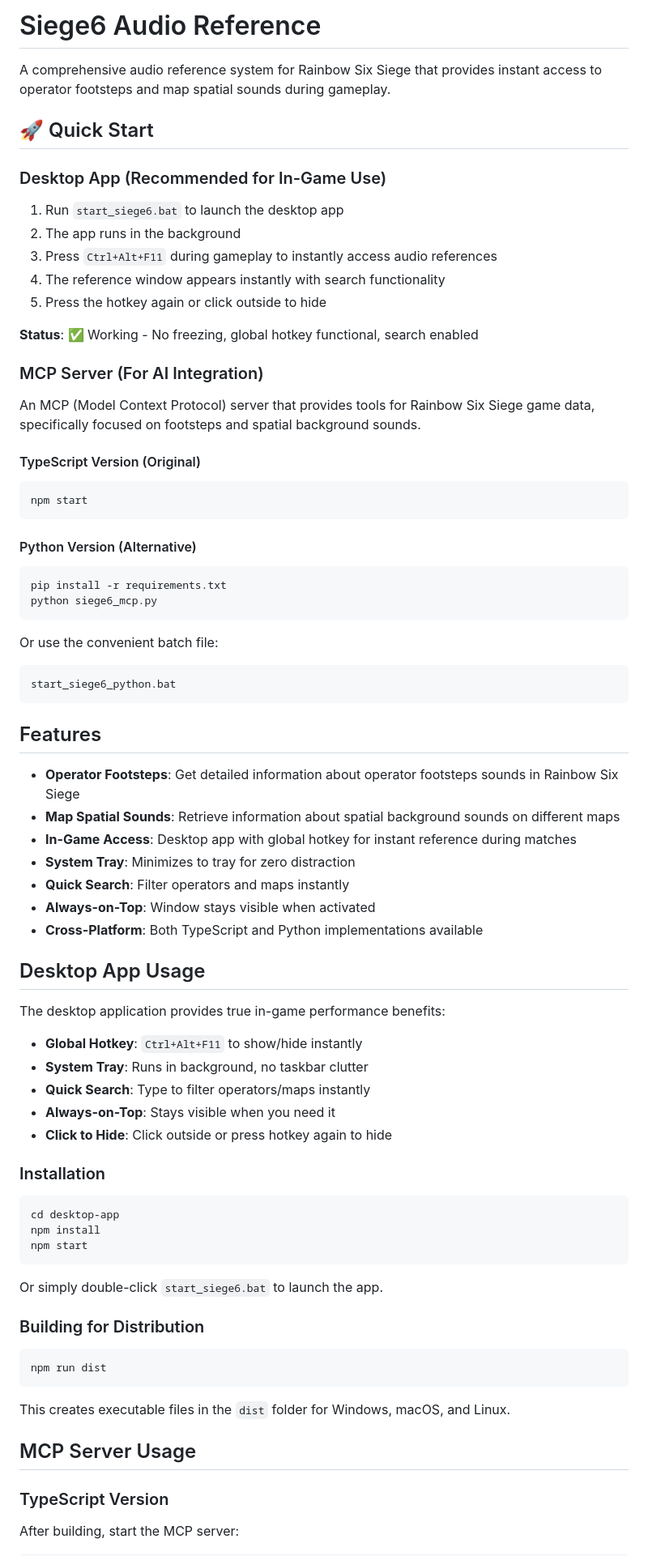
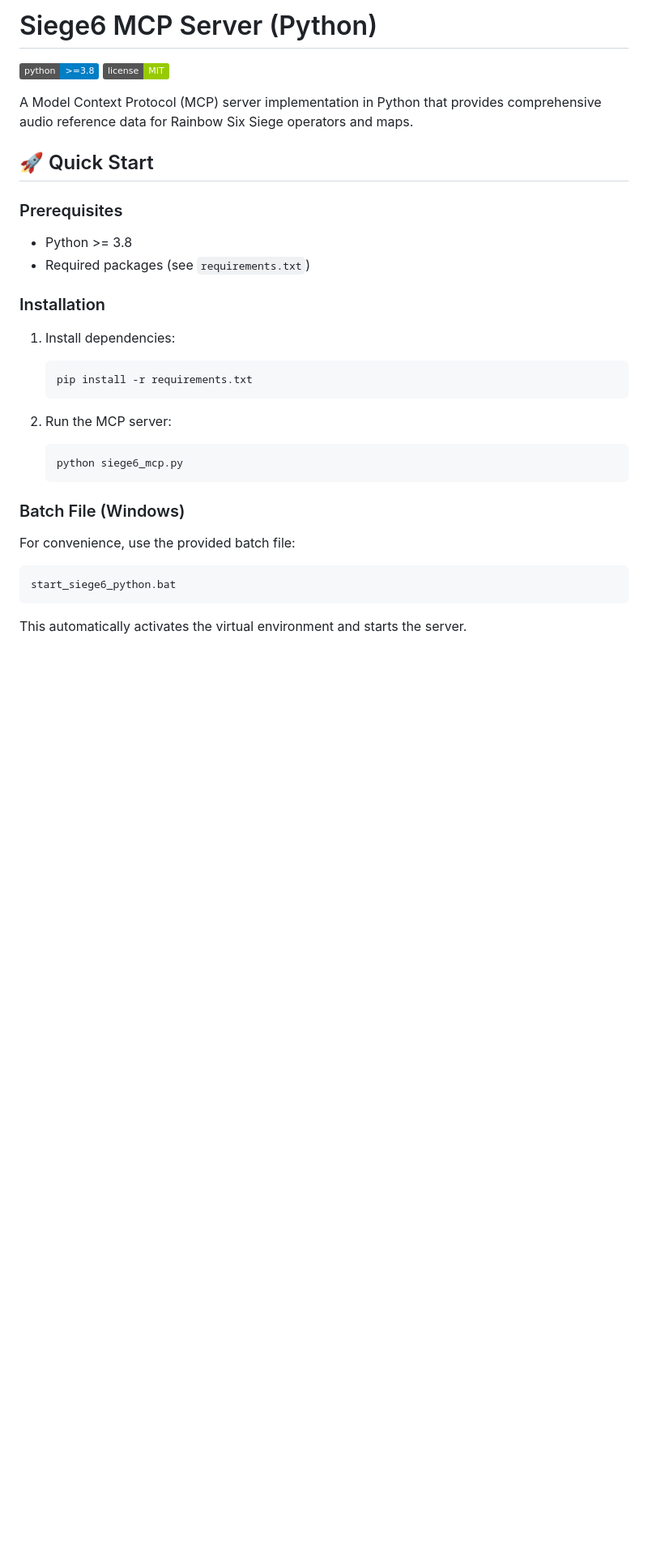
Before and after one commit to Beat-k/Siege6_mcp, a Markdown page: README.md, the part around one of its changes. Shown at 81% size. Rendered like a GitHub page; badges without logos; blank space fills up the shorter version.

````diff
--- a/README.md
+++ b/README.md
@@ -1,83 +1,38 @@
-# Siege6 Audio Reference
+# Siege6 MCP Server (Python)
 
-A comprehensive audio reference system for Rainbow Six Siege that provides instant access to operator footsteps and map spatial sounds during gameplay.
+[![Python Version](https://img.shields.io/badge/python-%3E%3D3.8-blue)](requirements.txt)
+[![License](https://img.shields.io/badge/license-MIT-green.svg)](LICENSE)
+
+A Model Context Protocol (MCP) server implementation in Python that provides comprehensive audio reference data for Rainbow Six Siege operators and maps.
 
 ## 🚀 Quick Start
 
-### Desktop App (Recommended for In-Game Use)
+### Prerequisites
 
-1. Run `start_siege6.bat` to launch the desktop app
-2. The app runs in the background
-3. Press `Ctrl+Alt+F11` during gameplay to instantly access audio references
-4. The reference window appears instantly with search functionality
-5. Press the hotkey again or click outside to hide
-
-**Status**: ✅ Working - No freezing, global hotkey functional, search enabled
-
-### MCP Server (For AI Integration)
-
-An MCP (Model Context Protocol) server that provides tools for Rainbow Six Siege game data, specifically focused on footsteps and spatial background sounds.
-
-#### TypeScript Version (Original)
-
-```bash
-npm start
-```
-
-#### Python Version (Alternative)
-
-```bash
-pip install -r requirements.txt
-python siege6_mcp.py
-```
-
-Or use the convenient batch file:
-
-```bash
-start_siege6_python.bat
-```
-
-## Features
-
-- **Operator Footsteps**: Get detailed information about operator footsteps sounds in Rainbow Six Siege
-- **Map Spatial Sounds**: Retrieve information about spatial background sounds on different maps
-- **In-Game Access**: Desktop app with global hotkey for instant reference during matches
-- **System Tray**: Minimizes to tray for zero distraction
-- **Quick Search**: Filter operators and maps instantly
-- **Always-on-Top**: Window stays visible when activated
-- **Cross-Platform**: Both TypeScript and Python implementations available
-
-## Desktop App Usage
-
-The desktop application provides true in-game performance benefits:
-
-- **Global Hotkey**: `Ctrl+Alt+F11` to show/hide instantly
-- **System Tray**: Runs in background, no taskbar clutter
-- **Quick Search**: Type to filter operators/maps instantly
-- **Always-on-Top**: Stays visible when you need it
-- **Click to Hide**: Click outside or press hotkey again to hide
+- Python >= 3.8
+- Required packages (see `requirements.txt`)
 
 ### Installation
 
-```bash
-cd desktop-app
-npm install
-npm start
-```
+1. Install dependencies:
 
-Or simply double-click `start_siege6.bat` to launch the app.
+   ```bash
+   pip install -r requirements.txt
+   ```
 
-### Building for Distribution
+2. Run the MCP server:
 
-```bash
-npm run dist
-```
+   ```bash
+   python siege6_mcp.py
+   ```
 
-This creates executable files in the `dist` folder for Windows, macOS, and Linux.
+### Batch File (Windows)
 
-## MCP Server Usage
+For convenience, use the provided batch file:
 
-### TypeScript Version
+   ```bash
+   start_siege6_python.bat
+   ```
 
-After building, start the MCP server:
+This automatically activates the virtual environment and starts the server.
 
````
Also changed, not shown: other parts of README.md (+112 -80 lines), desktop-app/README.md (deleted, +0 -68 lines).
